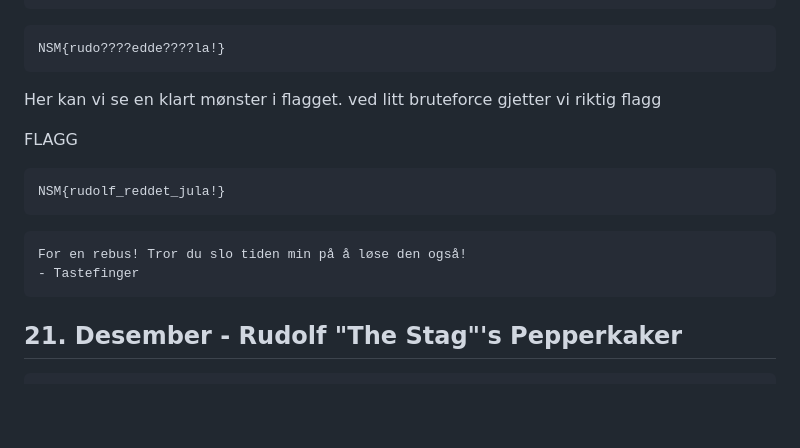
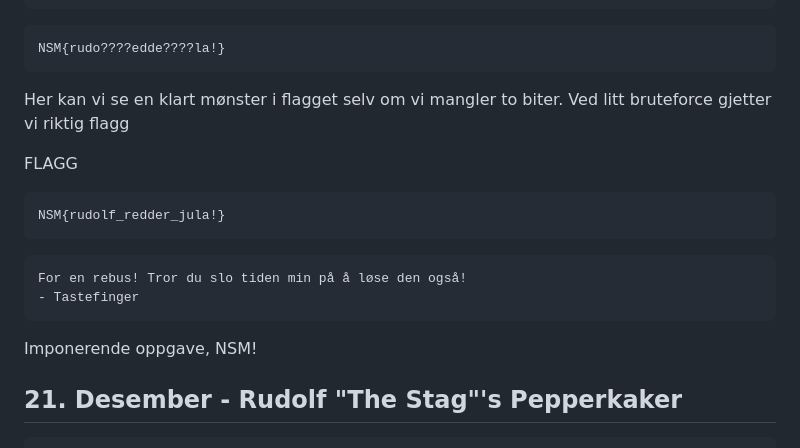
Before and after one commit to BirkJohannessen/writeups, a Markdown page: p26e-julekalender-2023/README.md, the part around the change printed below. GitHub-like rendering; blank space fills up the shorter version.

````diff
--- a/p26e-julekalender-2023/README.md
+++ b/p26e-julekalender-2023/README.md
@@ -1126,16 +1124,19 @@ la!}
 ```
 NSM{rudo????edde????la!}
 ```
-Her kan vi se en klart mønster i flagget. ved litt bruteforce gjetter vi riktig flagg
+Her kan vi se en klart mønster i flagget selv om vi mangler to biter. Ved litt bruteforce gjetter vi riktig flagg
 
 FLAGG
 ```
-NSM{rudolf_reddet_jula!}
+NSM{rudolf_redder_jula!}
 ```
+
 ```
 For en rebus! Tror du slo tiden min på å løse den også!
 - Tastefinger
 ```
+
+Imponerende oppgave, NSM!
 
 ## 21. Desember - Rudolf "The Stag"'s Pepperkaker
 
````
Also changed, not shown: other parts of p26e-julekalender-2023/README.md (+7 -9 lines).
